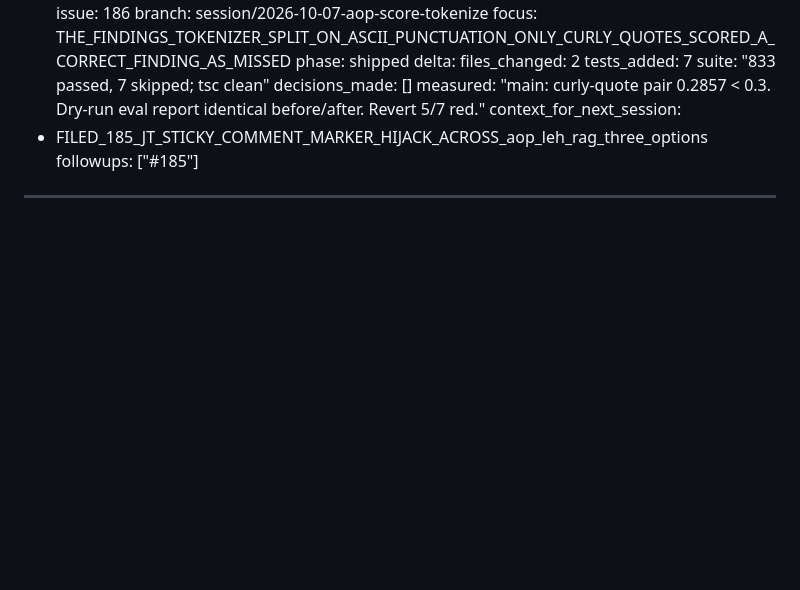
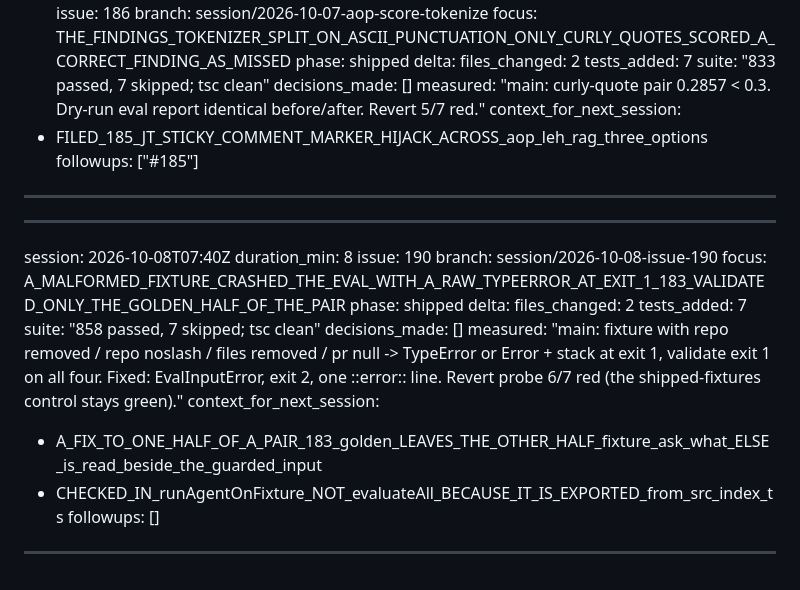
Before and after one commit to jt-mchorse/agent-orchestration-platform, a Markdown page: MEMORY/full_history_ai.md, the part around the change. Rendered like a GitHub page; blank space fills up the shorter version.

Commit message:
memory: session 2026-10-08 agent-orchestration-platform

```diff
--- a/MEMORY/full_history_ai.md
+++ b/MEMORY/full_history_ai.md
@@ -2080,3 +2080,22 @@ context_for_next_session:
   - FILED_185_JT_STICKY_COMMENT_MARKER_HIJACK_ACROSS_aop_leh_rag_three_options
 followups: ["#185"]
 ---
+
+---
+session: 2026-10-08T07:40Z
+duration_min: 8
+issue: 190
+branch: session/2026-10-08-issue-190
+focus: A_MALFORMED_FIXTURE_CRASHED_THE_EVAL_WITH_A_RAW_TYPEERROR_AT_EXIT_1_183_VALIDATED_ONLY_THE_GOLDEN_HALF_OF_THE_PAIR
+phase: shipped
+delta:
+  files_changed: 2
+  tests_added: 7
+  suite: "858 passed, 7 skipped; tsc clean"
+decisions_made: []
+measured: "main: fixture with repo removed / repo noslash / files removed / pr null -> TypeError or Error + stack at exit 1, validate exit 1 on all four. Fixed: EvalInputError, exit 2, one ::error:: line. Revert probe 6/7 red (the shipped-fixtures control stays green)."
+context_for_next_session:
+  - A_FIX_TO_ONE_HALF_OF_A_PAIR_183_golden_LEAVES_THE_OTHER_HALF_fixture_ask_what_ELSE_is_read_beside_the_guarded_input
+  - CHECKED_IN_runAgentOnFixture_NOT_evaluateAll_BECAUSE_IT_IS_EXPORTED_from_src_index_ts
+followups: []
+---
```
Also changed, not shown: MEMORY/full_history_human.md (+10 -0 lines).
